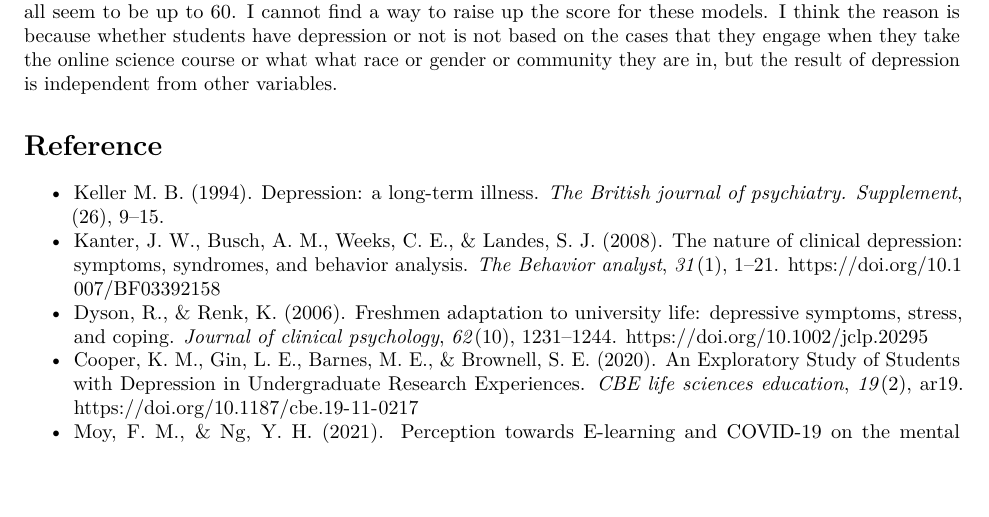
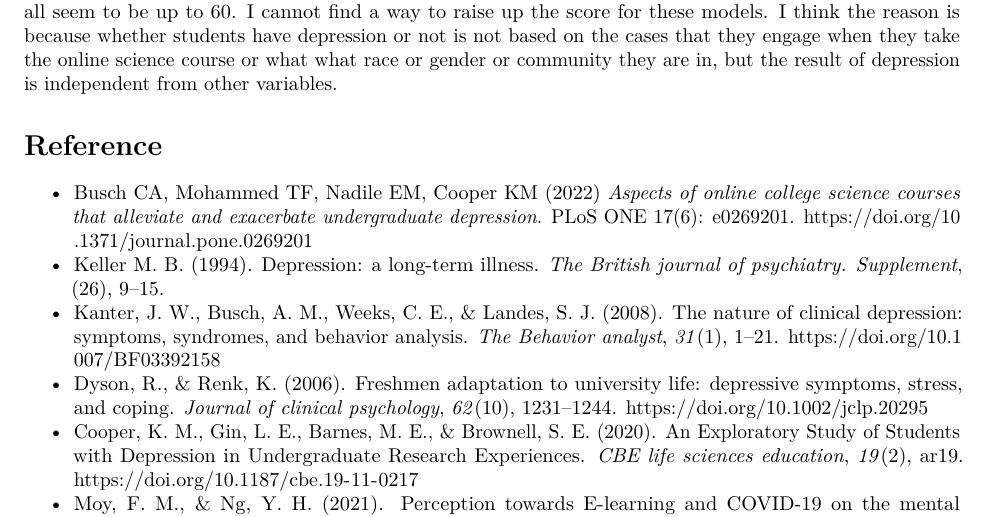
Before and after one commit to Mushaddict/HUDM4122_R_HW, an R Markdown document (Final Project/Final_Paper.Rmd): part of page 9 of 9, cut so that both start at the same text, the shorter picture padded with empty space. Rendered offline with R 4.5, knitr and Pandoc, then LaTeX, with nearby package versions.

Commit message:
add data source

```diff
--- a/Final Project/Final_Paper.Rmd
+++ b/Final Project/Final_Paper.Rmd
@@ -185,6 +185,7 @@ Meanwhile, when I am doing the logistic regression of the data depression to oth
 
 # Reference
 
+- Busch CA, Mohammed TF, Nadile EM, Cooper KM (2022) *Aspects of online college science courses that alleviate and exacerbate undergraduate depression*. PLoS ONE 17(6): e0269201. https://doi.org/10.1371/journal.pone.0269201
 - Keller M. B. (1994). Depression: a long-term illness. *The British journal of psychiatry. Supplement*, (26), 9–15.
 - Kanter, J. W., Busch, A. M., Weeks, C. E., & Landes, S. J. (2008). The nature of clinical depression: symptoms, syndromes, and behavior analysis. *The Behavior analyst*, *31*(1), 1–21. https://doi.org/10.1007/BF03392158
 - Dyson, R., & Renk, K. (2006). Freshmen adaptation to university life: depressive symptoms, stress, and coping. *Journal of clinical psychology*, *62*(10), 1231–1244. https://doi.org/10.1002/jclp.20295
```
